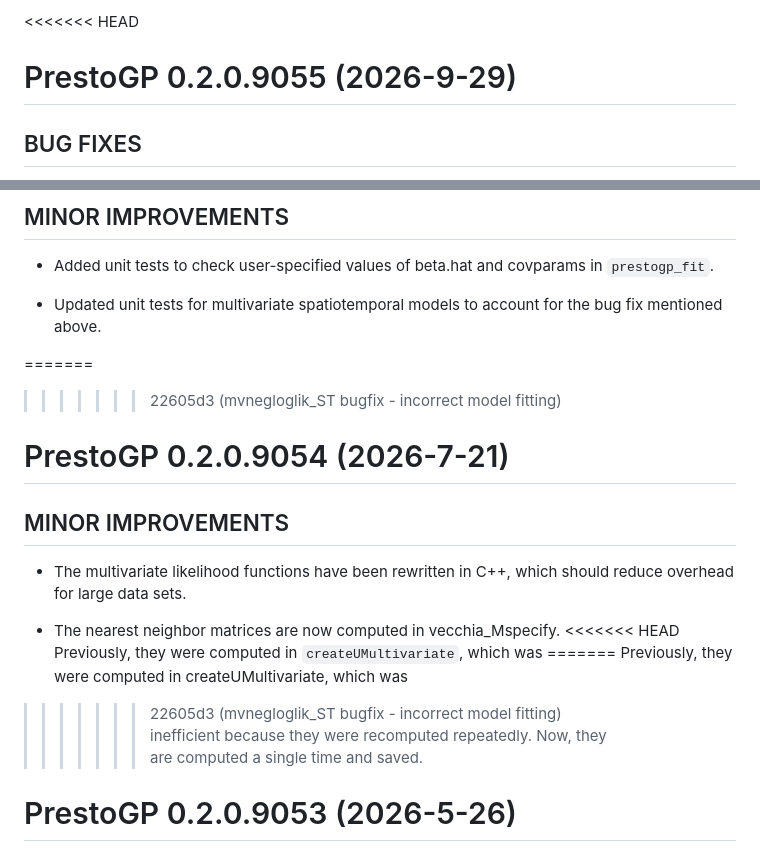
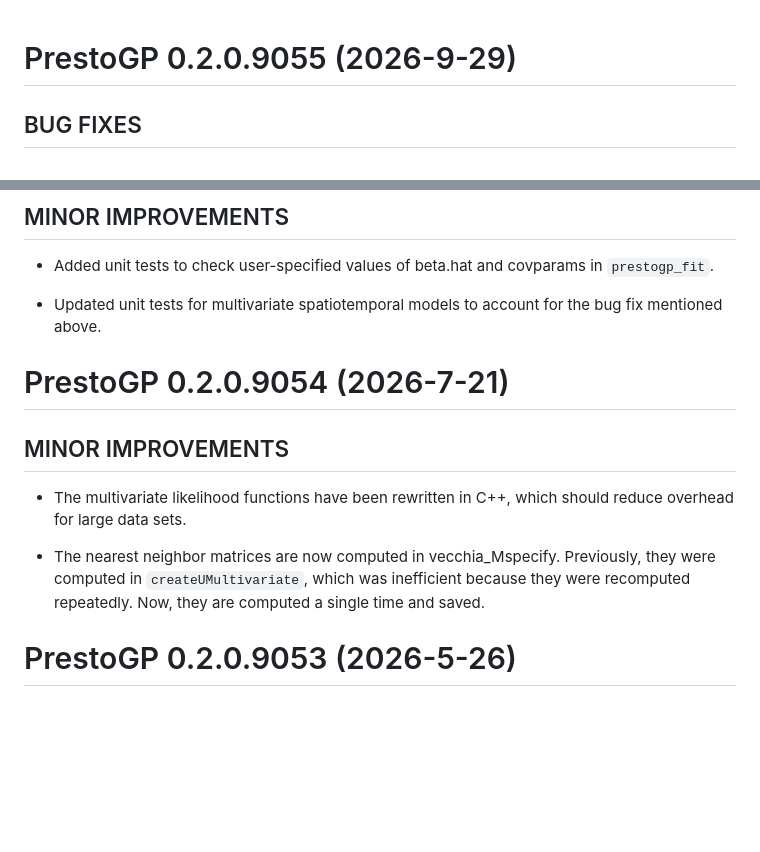
Before and after one commit to NIEHS/PrestoGP, a Markdown page: NEWS.md, 2 parts joined by grey strips. Drawn GitHub-style; blank space fills up the shorter version.

Commit message:
Remove merge remnants

```diff
--- a/NEWS.md
+++ b/NEWS.md
@@ -1,5 +1,3 @@
-<<<<<<< HEAD
-
 # PrestoGP 0.2.0.9055 (2026-9-29)
 
 ## BUG FIXES
@@ -20,8 +18,6 @@
 * Updated unit tests for multivariate spatiotemporal models to account for
   the bug fix mentioned above.
 
-=======
->>>>>>> 22605d3 (mvnegloglik_ST bugfix - incorrect model fitting)
 # PrestoGP 0.2.0.9054 (2026-7-21)
 
 ## MINOR IMPROVEMENTS
@@ -30,11 +26,7 @@
   should reduce overhead for large data sets.
 
 * The nearest neighbor matrices are now computed in vecchia_Mspecify.
-<<<<<<< HEAD
   Previously, they were computed in `createUMultivariate`, which was
-=======
-  Previously, they were computed in createUMultivariate, which was
->>>>>>> 22605d3 (mvnegloglik_ST bugfix - incorrect model fitting)
   inefficient because they were recomputed repeatedly. Now, they are
   computed a single time and saved.
 
```
